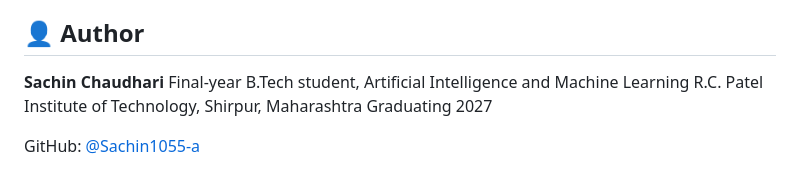
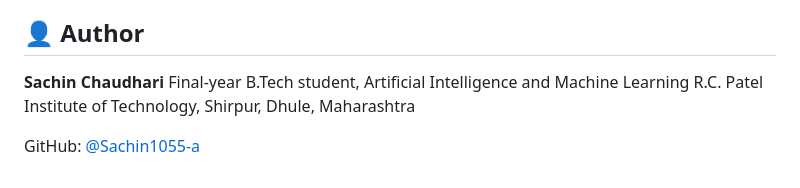
Before and after one commit to Sachin1055-a/AWS-Projects-Symbiosis, a Markdown page: README.md, the part around one of its changes. Drawn GitHub-style.

```diff
--- a/README.md
+++ b/README.md
@@ -136,7 +136,6 @@ Each project folder is self-contained with its own dependencies and README cover
 
 **Sachin Chaudhari**
 Final-year B.Tech student, Artificial Intelligence and Machine Learning
-R.C. Patel Institute of Technology, Shirpur, Maharashtra
-Graduating 2027
+R.C. Patel Institute of Technology, Shirpur, Dhule, Maharashtra
 
 GitHub: [@Sachin1055-a](https://github.com/Sachin1055-a)
```
Also changed, not shown: other parts of README.md (+9 -9 lines).
